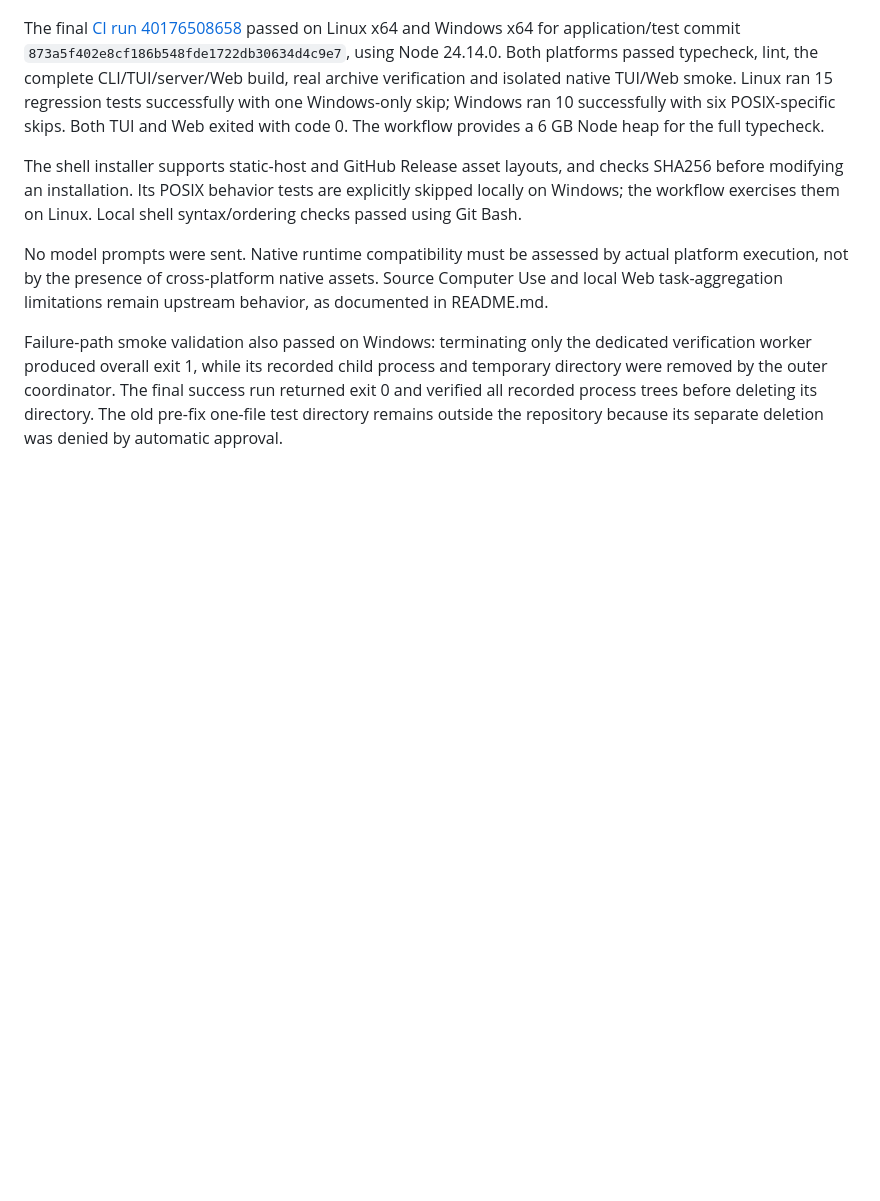
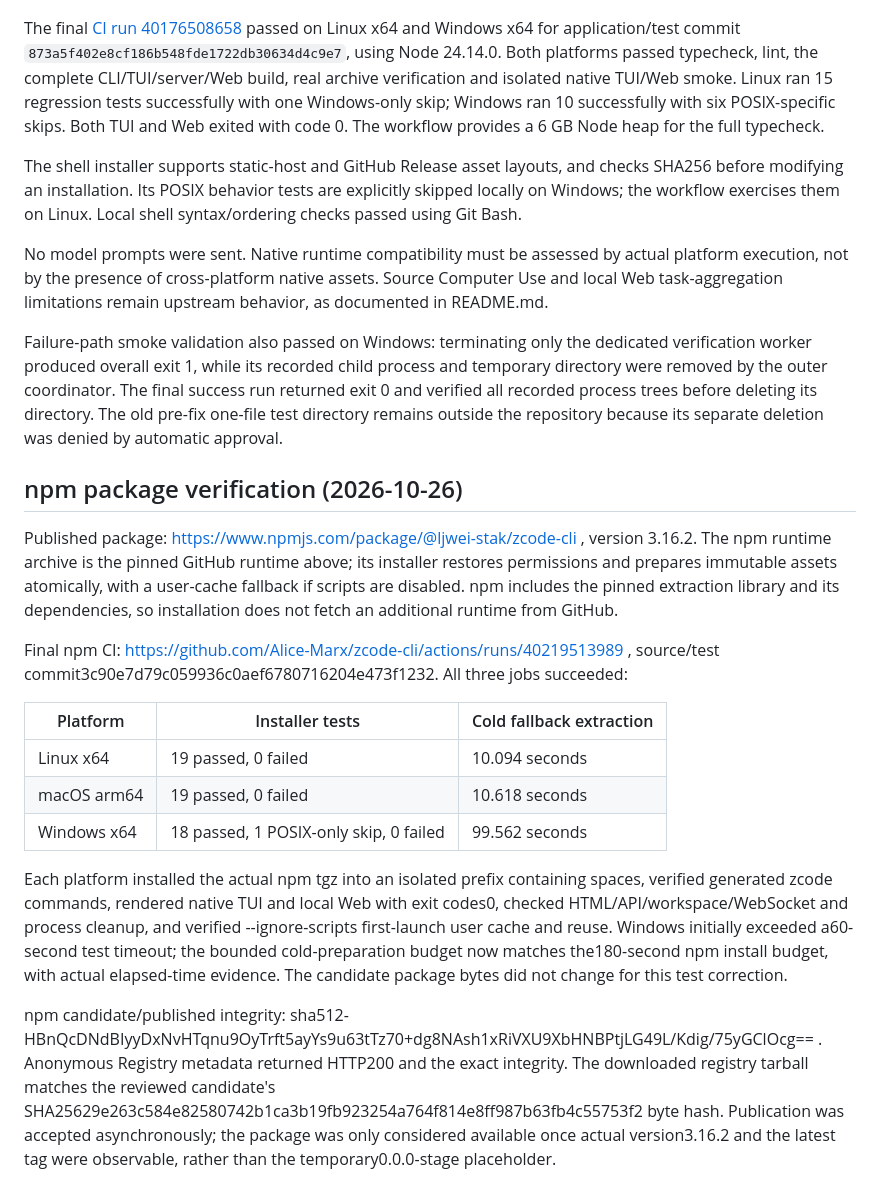
Before and after one commit to Alice-Marx/zcode-cli, a Markdown page: VALIDATION.md, the part around the change. GitHub-like rendering; blank space fills up the shorter version.

```diff
--- a/VALIDATION.md
+++ b/VALIDATION.md
@@ -26,3 +26,19 @@ The shell installer supports static-host and GitHub Release asset layouts, and c
 No model prompts were sent. Native runtime compatibility must be assessed by actual platform execution, not by the presence of cross-platform native assets. Source Computer Use and local Web task-aggregation limitations remain upstream behavior, as documented in README.md.
 
 Failure-path smoke validation also passed on Windows: terminating only the dedicated verification worker produced overall exit 1, while its recorded child process and temporary directory were removed by the outer coordinator. The final success run returned exit 0 and verified all recorded process trees before deleting its directory. The old pre-fix one-file test directory remains outside the repository because its separate deletion was denied by automatic approval.
+
+## npm package verification (2026-10-26)
+
+Published package: https://www.npmjs.com/package/@ljwei-stak/zcode-cli , version 3.16.2. The npm runtime archive is the pinned GitHub runtime above; its installer restores permissions and prepares immutable assets atomically, with a user-cache fallback if scripts are disabled. npm includes the pinned extraction library and its dependencies, so installation does not fetch an additional runtime from GitHub.
+
+Final npm CI: https://github.com/Alice-Marx/zcode-cli/actions/runs/40219513989 , source/test commit3c90e7d79c059936c0aef6780716204e473f1232. All three jobs succeeded:
+
+| Platform | Installer tests | Cold fallback extraction |
+| --- | --- | --- |
+| Linux x64 | 19 passed, 0 failed | 10.094 seconds |
+| macOS arm64 | 19 passed, 0 failed | 10.618 seconds |
+| Windows x64 | 18 passed, 1 POSIX-only skip, 0 failed | 99.562 seconds |
+
+Each platform installed the actual npm tgz into an isolated prefix containing spaces, verified generated zcode commands, rendered native TUI and local Web with exit codes0, checked HTML/API/workspace/WebSocket and process cleanup, and verified --ignore-scripts first-launch user cache and reuse. Windows initially exceeded a60-second test timeout; the bounded cold-preparation budget now matches the180-second npm install budget, with actual elapsed-time evidence. The candidate package bytes did not change for this test correction.
+
+npm candidate/published integrity: sha512-HBnQcDNdBIyyDxNvHTqnu9OyTrft5ayYs9u63tTz70+dg8NAsh1xRiVXU9XbHNBPtjLG49L/Kdig/75yGClOcg== . Anonymous Registry metadata returned HTTP200 and the exact integrity. The downloaded registry tarball matches the reviewed candidate's SHA25629e263c584e82580742b1ca3b19fb923254a764f814e8ff987b63fb4c55753f2 byte hash. Publication was accepted asynchronously; the package was only considered available once actual version3.16.2 and the latest tag were observable, rather than the temporary0.0.0-stage placeholder.
```
Also changed, not shown: README.md (+14 -2 lines).
